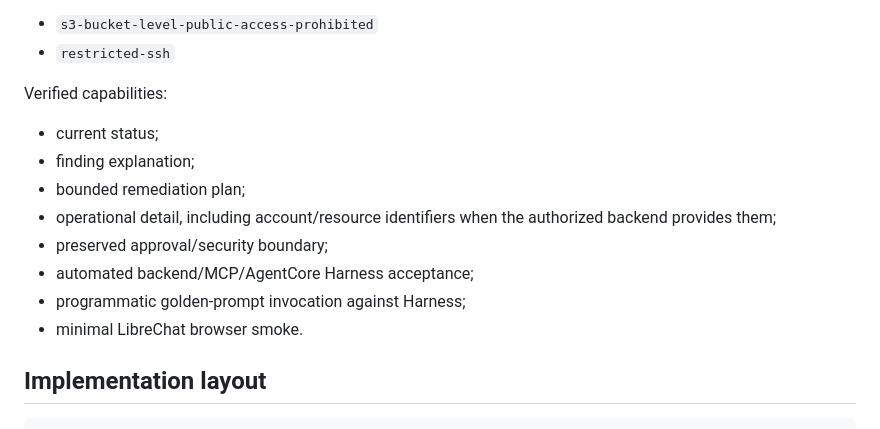
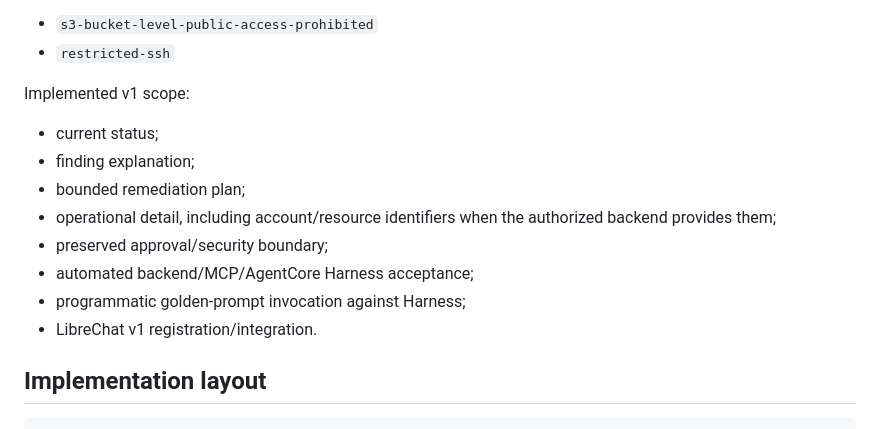
Before and after one commit to amitkarpe/aws-secops, a Markdown page: agents/compliance-agent-v1/README.md, the part around the change. Drawn GitHub-style.

Commit message:
Issue #125: avoid claiming unproven browser smoke

```diff
--- a/agents/compliance-agent-v1/README.md
+++ b/agents/compliance-agent-v1/README.md
@@ -41,7 +41,7 @@ Exactly two controls:
 - `s3-bucket-level-public-access-prohibited`
 - `restricted-ssh`
 
-Verified capabilities:
+Implemented v1 scope:
 
 - current status;
 - finding explanation;
@@ -50,7 +50,7 @@ Verified capabilities:
 - preserved approval/security boundary;
 - automated backend/MCP/AgentCore Harness acceptance;
 - programmatic golden-prompt invocation against Harness;
-- minimal LibreChat browser smoke.
+- LibreChat v1 registration/integration.
 
 ## Implementation layout
 
```
